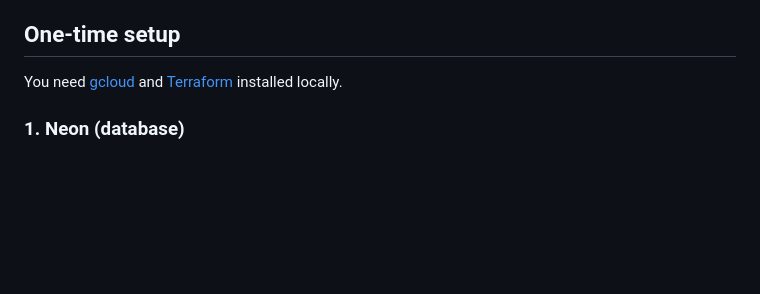
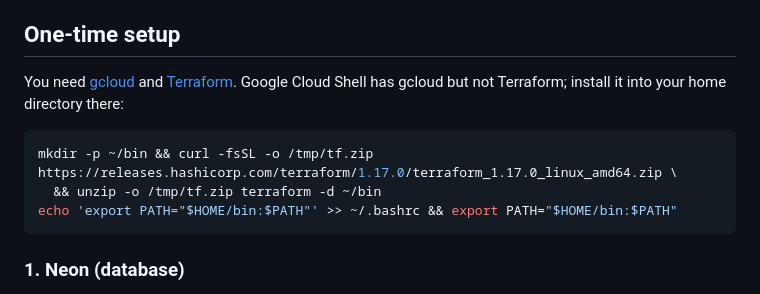
Before and after one commit to PiotrWegrzyn/LawHub, a Markdown page: infra/README.md, the part around the change. Rendered like a GitHub page; blank space fills up the shorter version.

Commit message:
Document installing Terraform in Cloud Shell
Co-Authored-By: Claude Opus 5.5 <noreply@anthropic.com>
Claude-Session: https://claude.ai/code/session_01TxdFgjarXDv98spL88Bn5w

````diff
--- a/infra/README.md
+++ b/infra/README.md
@@ -19,7 +19,14 @@ repository is allowed to.
 ## One-time setup
 
 You need [gcloud](https://cloud.google.com/sdk/docs/install) and
-[Terraform](https://developer.hashicorp.com/terraform/install) installed locally.
+[Terraform](https://developer.hashicorp.com/terraform/install). Google Cloud
+Shell has gcloud but not Terraform; install it into your home directory there:
+
+```bash
+mkdir -p ~/bin && curl -fsSL -o /tmp/tf.zip https://releases.hashicorp.com/terraform/1.17.0/terraform_1.17.0_linux_amd64.zip \
+  && unzip -o /tmp/tf.zip terraform -d ~/bin
+echo 'export PATH="$HOME/bin:$PATH"' >> ~/.bashrc && export PATH="$HOME/bin:$PATH"
+```
 
 ### 1. Neon (database)
 
````
